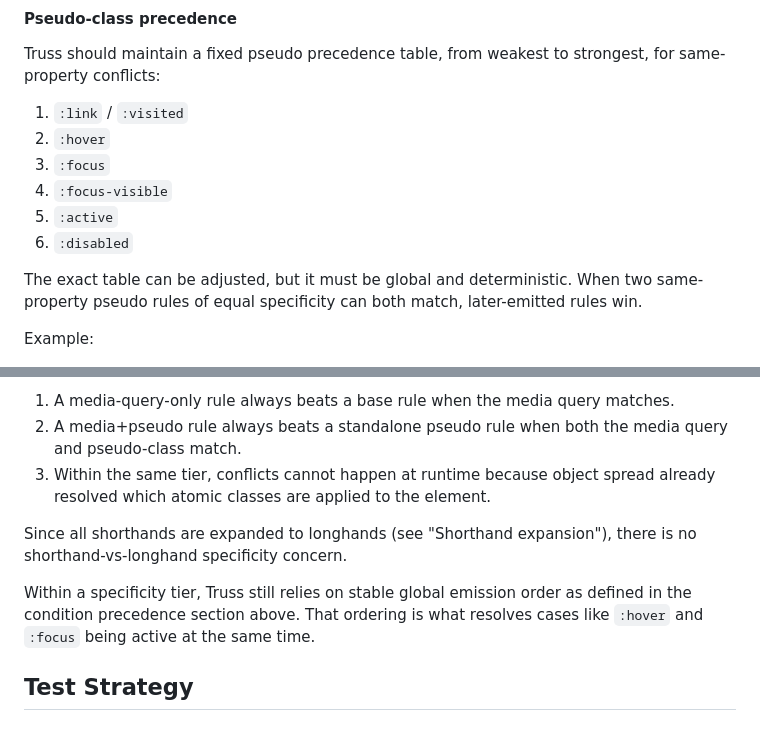
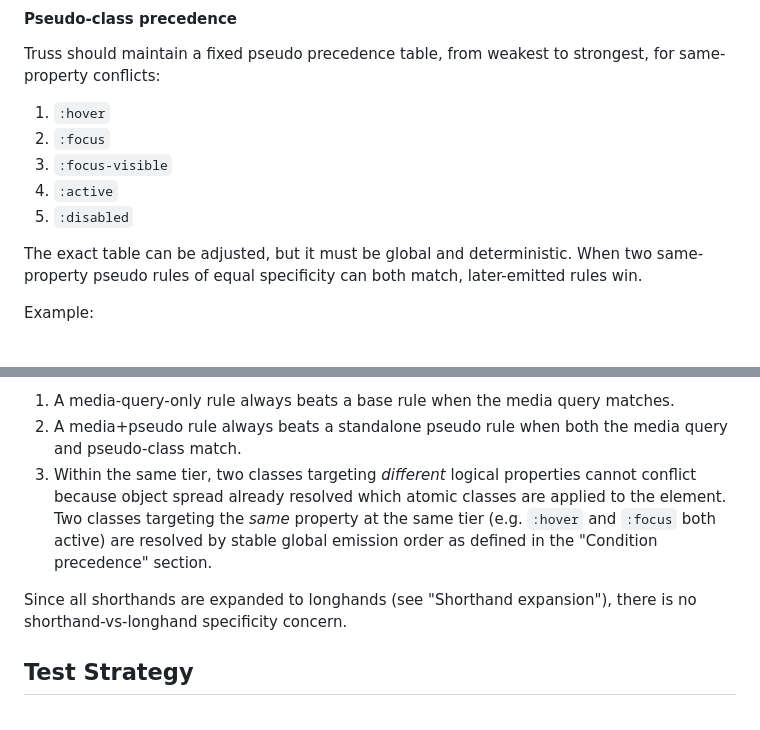
Before and after one commit to homebound-team/truss, a Markdown page: docs/native-design-doc.md, 2 parts joined by grey strips. GitHub-like rendering.

Commit message:
Opus edits.

```diff
--- a/docs/native-design-doc.md
+++ b/docs/native-design-doc.md
@@ -327,12 +327,11 @@ So Truss should define two global ordering tables and emit CSS in that order.
 
 Truss should maintain a fixed pseudo precedence table, from weakest to strongest, for same-property conflicts:
 
-1. `:link` / `:visited`
-2. `:hover`
-3. `:focus`
-4. `:focus-visible`
-5. `:active`
-6. `:disabled`
+1. `:hover`
+2. `:focus`
+3. `:focus-visible`
+4. `:active`
+5. `:disabled`
 
 The exact table can be adjusted, but it must be global and deterministic. When two same-property pseudo rules of equal specificity can both match, later-emitted rules win.
 
@@ -885,11 +884,9 @@ The doubled selector trick for media queries follows StyleX's approach. This mea
 
 1. A media-query-only rule always beats a base rule when the media query matches.
 2. A media+pseudo rule always beats a standalone pseudo rule when both the media query and pseudo-class match.
-3. Within the same tier, conflicts cannot happen at runtime because object spread already resolved which atomic classes are applied to the element.
+3. Within the same tier, two classes targeting _different_ logical properties cannot conflict because object spread already resolved which atomic classes are applied to the element. Two classes targeting the _same_ property at the same tier (e.g. `:hover` and `:focus` both active) are resolved by stable global emission order as defined in the "Condition precedence" section.
 
 Since all shorthands are expanded to longhands (see "Shorthand expansion"), there is no shorthand-vs-longhand specificity concern.
-
-Within a specificity tier, Truss still relies on stable global emission order as defined in the condition precedence section above. That ordering is what resolves cases like `:hover` and `:focus` being active at the same time.
 
 ## Test Strategy
 
```
